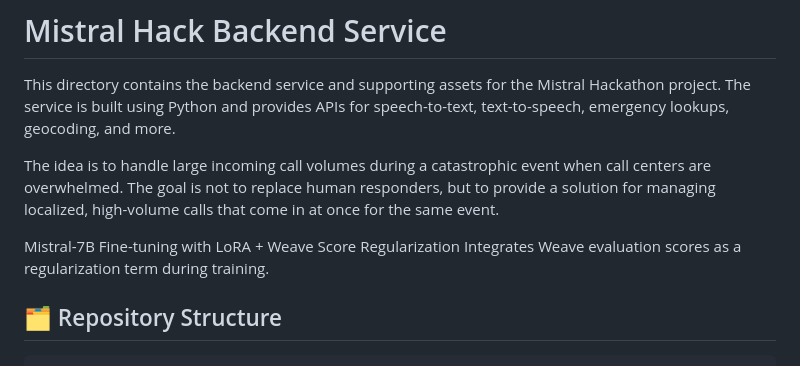
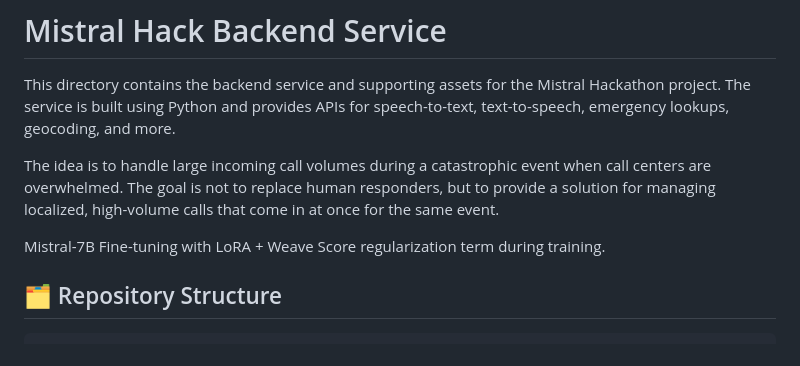
Before and after one commit to TristanLecourtois/mistral-hack, a Markdown page: README.md, the part around the change. Rendered like a GitHub page.

Commit message:
Fix typo in README regarding Weave Score regularization

```diff
--- a/README.md
+++ b/README.md
@@ -5,7 +5,7 @@ This directory contains the backend service and supporting assets for the Mistra
 
 The idea is to handle large incoming call volumes during a catastrophic event when call centers are overwhelmed. The goal is not to replace human responders, but to provide a solution for managing localized, high-volume calls that come in at once for the same event.
 
-Mistral-7B Fine-tuning with LoRA + Weave Score Regularization Integrates Weave evaluation scores as a regularization term during training.
+Mistral-7B Fine-tuning with LoRA + Weave Score regularization term during training.
 
 
 ## 🗂️ Repository Structure
```
